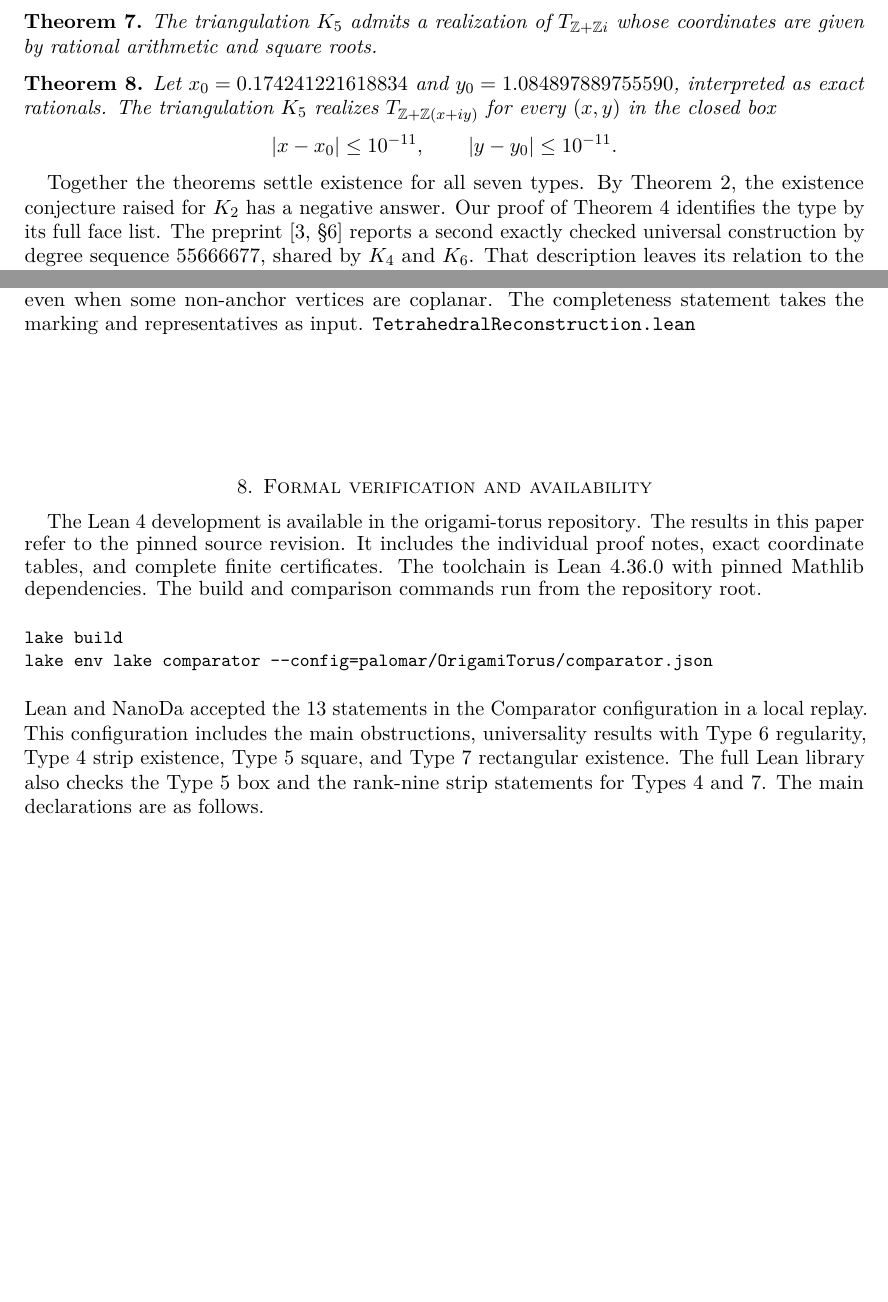
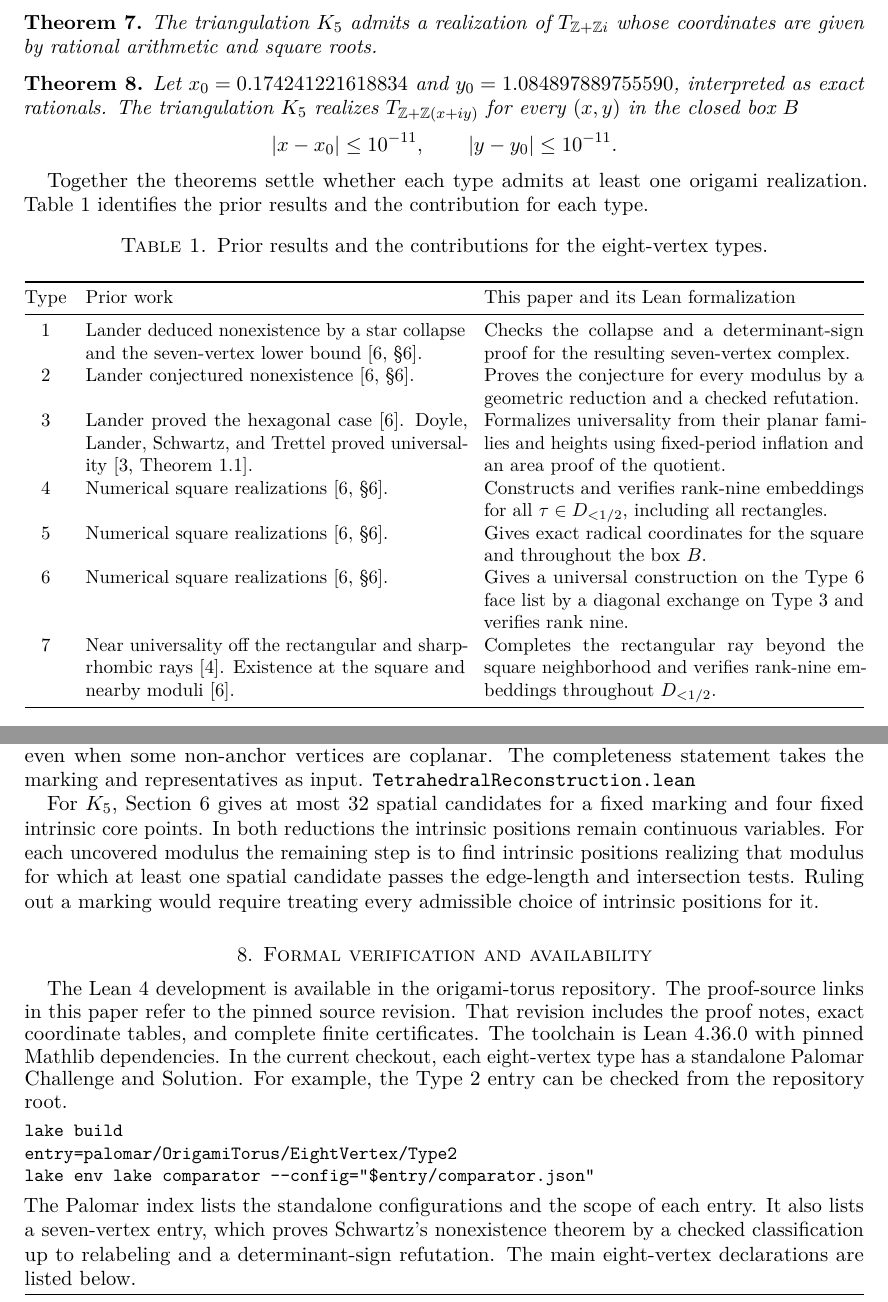
Before and after one commit to vltanh/lean4-origami-torus, a LaTeX paper (docs/eight-vertex-origami-tori.tex): two parts of pages 2 and 11 of 13 before the commit and two parts of pages 2 and 12 of 14 after it, joined at a grey line, cut so that both start at the same text, the shorter picture padded with empty space. Compiled offline with pdfLaTeX.

Commit message:
docs(paper): quantify coverage and credit prior results

```diff
--- a/docs/eight-vertex-origami-tori.tex
+++ b/docs/eight-vertex-origami-tori.tex
@@ -4,6 +4,7 @@
 \usepackage[hmargin=1.15in,vmargin=0.95in]{geometry}
 \usepackage{microtype}
 \usepackage{booktabs,tabularx}
+\usepackage{needspace}
 \usepackage[hidelinks]{hyperref}
 \hypersetup{
   pdftitle={An existence classification for eight-vertex origami tori},
@@ -145,16 +139,50 @@ coordinates are given by rational arithmetic and square roots.
 \begin{theorem}\label{thm:type5box}
 Let \(x_0=0.174241221618834\) and \(y_0=1.084897889755590\), interpreted
 as exact rationals. The triangulation \(K_5\) realizes \(T_{\Z+\Z(x+iy)}\)
-for every \((x,y)\) in the closed box
+for every \((x,y)\) in the closed box \(B\)
 \[
  |x-x_0|\le 10^{-11},\qquad |y-y_0|\le 10^{-11}.
 \]
 \end{theorem}
 
-Together the theorems settle existence for all seven types. By
-Theorem~\ref{thm:type2}, the existence conjecture raised for \(K_2\)
-has a negative answer. Our proof of Theorem~\ref{thm:type6} identifies
-the type by its full face list. The preprint \cite[\S6]{dlst} reports
-a second exactly checked universal construction by degree sequence
-\(55666677\), shared by \(K_4\) and \(K_6\). That description leaves
-its relation to the construction here unresolved.
+Together the theorems settle whether each type admits at least one
+origami realization. Table~\ref{tab:contributions} identifies the
+prior results and the contribution for each type.
+
+\begin{table}[htbp]
+\caption{Prior results and the contributions for the eight-vertex types.}
+\label{tab:contributions}
+\small
+\begin{tabularx}{\linewidth}{@{}cXX@{}}
+\toprule
+Type & Prior work & This paper and its Lean formalization\\
+\midrule
+1 & Lander deduced nonexistence by a star collapse and the
+    seven-vertex lower bound \cite[\S6]{lander}. &
+    Checks the collapse and a determinant-sign proof for the
+    resulting seven-vertex complex.\\[1pt]
+2 & Lander conjectured nonexistence \cite[\S6]{lander}. &
+    Proves the conjecture for every modulus by a geometric reduction
+    and a checked refutation.\\[1pt]
+3 & Lander proved the hexagonal case \cite{lander}. Doyle, Lander,
+    Schwartz, and Trettel proved universality \cite[Theorem~1.1]{dlst}. &
+    Formalizes universality from their planar families and heights
+    using fixed-period inflation and an area proof of the quotient.\\[1pt]
+4 & Numerical square realizations \cite[\S6]{lander}. &
+    Constructs and verifies rank-nine embeddings for all
+    \(\tau\in D_{<1/2}\), including all rectangles.\\[1pt]
+5 & Numerical square realizations \cite[\S6]{lander}. &
+    Gives exact radical coordinates for the square and throughout
+    the box \(B\).\\[1pt]
+6 & Numerical square realizations \cite[\S6]{lander}. &
+    Gives a universal construction on the Type \(6\) face list by a
+    diagonal exchange on Type \(3\) and verifies rank nine.\\[1pt]
+7 & Near universality off the rectangular and sharp-rhombic rays
+    \cite{ds}. Existence at the square and nearby moduli \cite{lander}. &
+    Completes the rectangular ray beyond the square neighborhood and
+    verifies rank-nine embeddings throughout \(D_{<1/2}\).\\
+\bottomrule
+\end{tabularx}
+\end{table}
+
+\Needspace{4\baselineskip}
@@ -904,30 +971,40 @@ some non-anchor vertices are coplanar. The completeness statement
 takes the marking and representatives as input.
 \src{OrigamiTorus/Geometry/TetrahedralReconstruction.lean}{TetrahedralReconstruction.lean}
 
+For \(K_5\), Section~\ref{sec:radicals} gives at most \(32\)
+spatial candidates for a fixed marking and four fixed intrinsic
+core points. In both reductions the intrinsic positions remain
+continuous variables. For each uncovered modulus the remaining step
+is to find intrinsic positions realizing that modulus for which at
+least one spatial candidate passes the edge-length and intersection
+tests. Ruling out a marking would require treating every admissible
+choice of intrinsic positions for it.
+
 \section{Formal verification and availability}
 
 The Lean~4 development is available in the
 \href{https://github.com/vltanh/lean4-origami-torus}{origami-torus repository}.
-The results in this paper refer to the pinned
+The proof-source links in this paper refer to the pinned
 \href{https://github.com/vltanh/lean4-origami-torus/commit/\release}{source revision}.
-It includes the individual proof notes, exact coordinate
-tables, and complete finite certificates. The toolchain
-is Lean~4.36.0 with pinned Mathlib dependencies.
-The build and comparison commands run from the repository root.
+That revision includes the proof notes, exact coordinate tables,
+and complete finite certificates. The toolchain is Lean~4.36.0
+with pinned Mathlib dependencies. In the current checkout, each
+eight-vertex type has a standalone Palomar Challenge and Solution.
+For example, the Type~\(2\) entry can be checked from the repository root.
 {\small
 \begin{verbatim}
 lake build
-lake env lake comparator --config=palomar/OrigamiTorus/comparator.json
+entry=palomar/OrigamiTorus/EightVertex/Type2
+lake env lake comparator --config="$entry/comparator.json"
 \end{verbatim}
 }
-Lean and NanoDa accepted the 13 statements in the
-Comparator configuration in a local replay. This configuration
-includes the main obstructions, universality results with
-Type \(6\) regularity, Type \(4\) strip existence, Type \(5\)
-square, and Type \(7\) rectangular existence. The full
-Lean library also checks the Type \(5\) box and the rank-nine
-strip statements for Types \(4\) and \(7\). The main declarations
-are as follows.
+The
+\href{https://github.com/vltanh/lean4-origami-torus/blob/HEAD/palomar/OrigamiTorus/README.md}{Palomar index}
+lists the standalone configurations and the scope of each entry.
+It also lists a seven-vertex entry, which proves Schwartz's
+nonexistence theorem by a checked classification up to relabeling
+and a determinant-sign refutation. The main eight-vertex declarations
+are listed below.
 \begin{center}
 \small
 \begin{tabularx}{\linewidth}{@{}lX@{}}
```
Also changed, not shown: docs/eight-vertex-origami-tori.pdf, docs/eight-vertex-origami-tori.tex (104 more changed lines).
